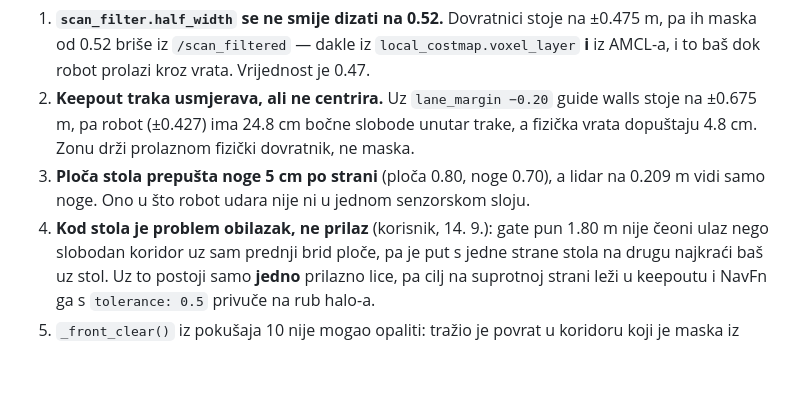
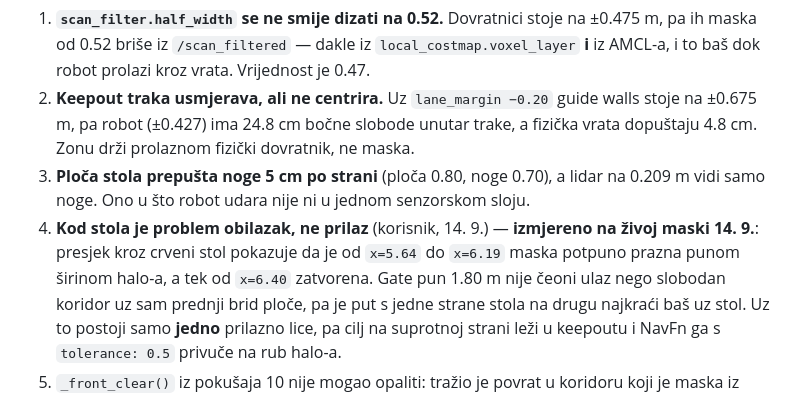
Before and after one commit to Norsx/pas_seminar, a Markdown page: notes/03_problemi/P-39_nav2_enters_doorway_at_an_angle.md, the part around the change. GitHub-like rendering; blank space fills up the shorter version.

Commit message:
docs: the doorway is through, and the table shortcut is now measured
Run 52: the robot crossed the doorway. The leg was cancelled by a new goal
rather than by failure, the control loop no longer misses its rate, and the
portal was hit at 9.4 cm and 2.9 degrees. Padding, cell size and vertex count
together were the whole of it.

What is left is the table, and it is no longer an inference. Probing the live
keepout mask across the red table: empty right across the halo from x=5.64 to
x=6.19, closed only from x=6.40. The gate we cut is an open corridor along the
front edge of the table top, so the only legal way from one side to the other
runs against the table.

Co-Authored-By: Claude Opus 5 <noreply@anthropic.com>

```diff
--- a/notes/03_problemi/P-39_nav2_enters_doorway_at_an_angle.md
+++ b/notes/03_problemi/P-39_nav2_enters_doorway_at_an_angle.md
@@ -72,7 +72,9 @@ treba imati na umu pri svakoj sljedećoj izmjeni:
    dopuštaju 4.8 cm. Zonu drži prolaznom fizički dovratnik, ne maska.
 3. **Ploča stola prepušta noge 5 cm po strani** (ploča 0.80, noge 0.70), a lidar na 0.209 m
    vidi samo noge. Ono u što robot udara nije ni u jednom senzorskom sloju.
-4. **Kod stola je problem obilazak, ne prilaz** (korisnik, 14. 9.): gate pun 1.80 m nije
+4. **Kod stola je problem obilazak, ne prilaz** (korisnik, 14. 9.) — **izmjereno na živoj
+   maski 14. 9.**: presjek kroz crveni stol pokazuje da je od `x=5.64` do `x=6.19` maska
+   potpuno prazna punom širinom halo-a, a tek od `x=6.40` zatvorena. Gate pun 1.80 m nije
    čeoni ulaz nego slobodan koridor uz sam prednji brid ploče, pa je put s jedne strane
    stola na drugu najkraći baš uz stol. Uz to postoji samo **jedno** prilazno lice, pa cilj
    na suprotnoj strani leži u keepoutu i NavFn ga s `tolerance: 0.5` privuče na rub halo-a.
```
Also changed, not shown: notes/05_povijest/runovi.md (+1 -0 lines).
